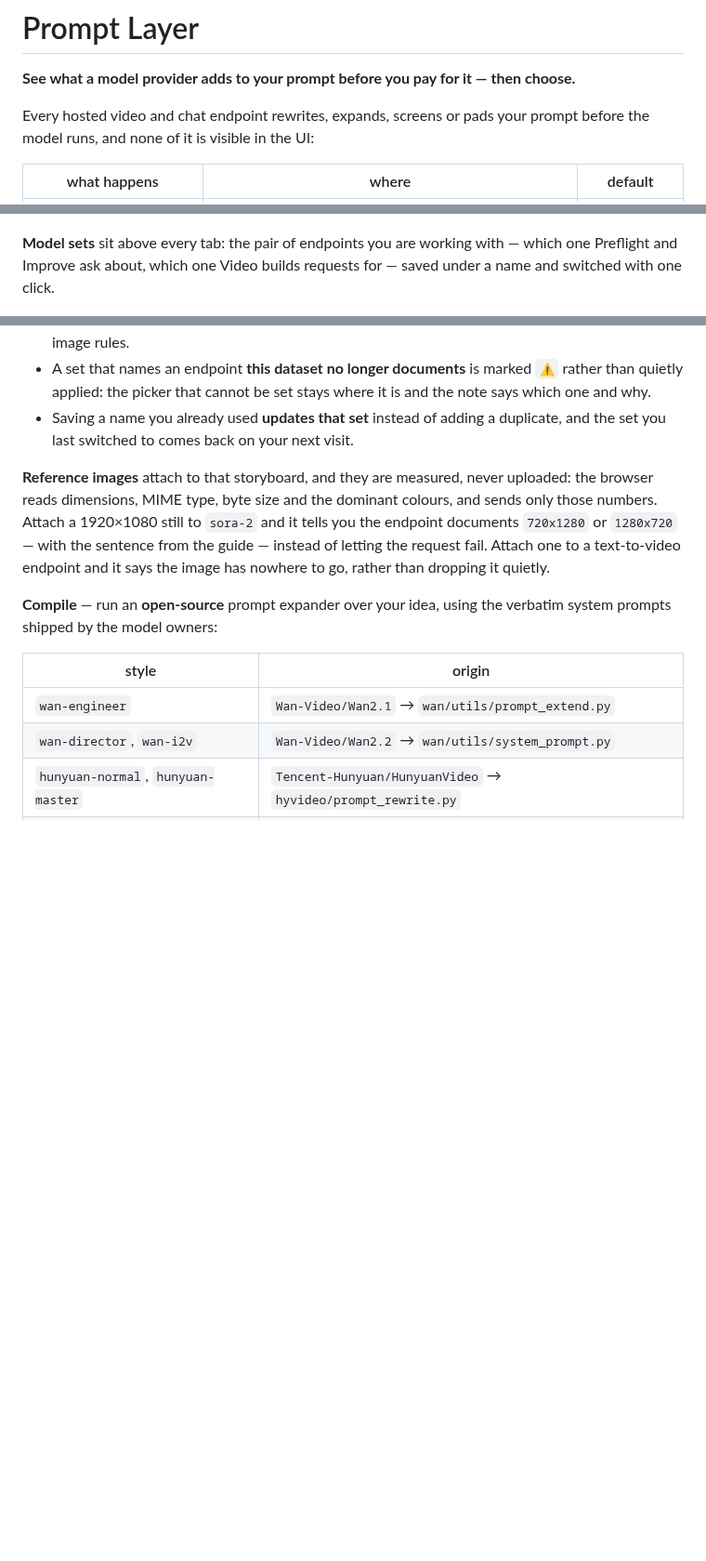
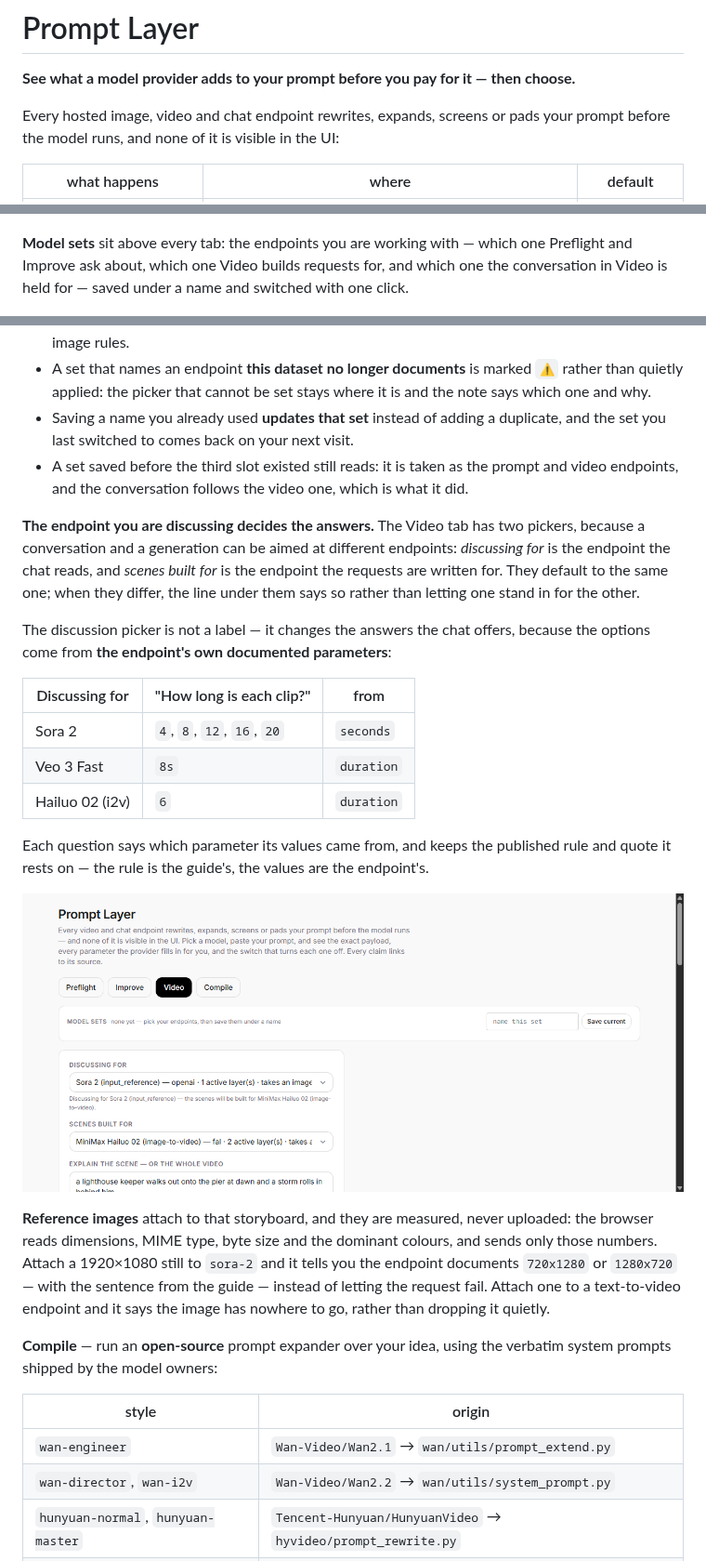
Before and after one commit to scar8969/prompt-layer, a Markdown page: README.md, 3 parts joined by grey strips. Shown at 93% size. GitHub-like rendering; pictures changed too: docs/screenshot-model-choice.png (added); blank space fills up the shorter version.

```diff
--- a/README.md
+++ b/README.md
@@ -2,7 +2,7 @@
 
 **See what a model provider adds to your prompt before you pay for it — then choose.**
 
-Every hosted video and chat endpoint rewrites, expands, screens or pads your
+Every hosted image, video and chat endpoint rewrites, expands, screens or pads your
 prompt before the model runs, and none of it is visible in the UI:
 
 | what happens | where | default |
@@ -126,9 +128,10 @@ fix. So this tab is a conversation that ends in a storyboard:
 ![Prompt Layer — the Video tab: the reading of a concept, the questions it asks, two
 scenes with their prompts, and the request each one becomes](docs/screenshot-video.png)
 
-**Model sets** sit above every tab: the pair of endpoints you are working with —
-which one Preflight and Improve ask about, which one Video builds requests for —
-saved under a name and switched with one click.
+**Model sets** sit above every tab: the endpoints you are working with — which one
+Preflight and Improve ask about, which one Video builds requests for, and which one
+the conversation in Video is held for — saved under a name and switched with one
+click.
 
 ![Prompt Layer — the model-set bar: two saved sets, the live one filled in, and the
 note saying what was applied](docs/screenshot-model-sets.png)
@@ -144,6 +147,30 @@ note saying what was applied](docs/screenshot-model-sets.png)
   note says which one and why.
 - Saving a name you already used **updates that set** instead of adding a duplicate,
   and the set you last switched to comes back on your next visit.
+- A set saved before the third slot existed still reads: it is taken as the prompt and
+  video endpoints, and the conversation follows the video one, which is what it did.
+
+**The endpoint you are discussing decides the answers.** The Video tab has two
+pickers, because a conversation and a generation can be aimed at different endpoints:
+*discussing for* is the endpoint the chat reads, and *scenes built for* is the endpoint
+the requests are written for. They default to the same one; when they differ, the line
+under them says so rather than letting one stand in for the other.
+
+The discussion picker is not a label — it changes the answers the chat offers, because
+the options come from **the endpoint's own documented parameters**:
+
+| Discussing for | "How long is each clip?" | from |
+| --- | --- | --- |
+| Sora 2 | `4`, `8`, `12`, `16`, `20` | `seconds` |
+| Veo 3 Fast | `8s` | `duration` |
+| Hailuo 02 (i2v) | `6` | `duration` |
+
+Each question says which parameter its values came from, and keeps the published rule
+and quote it rests on — the rule is the guide's, the values are the endpoint's.
+
+![Prompt Layer — the Video tab with two model pickers: discussing for Sora 2 while the
+scenes are built for Hailuo 02, and the shape question offering Sora 2's own documented
+`size` values](docs/screenshot-model-choice.png)
 
 **Reference images** attach to that storyboard, and they are measured, never
 uploaded: the browser reads dimensions, MIME type, byte size and the dominant
```
Also changed, not shown: other parts of README.md (+40 -2 lines), 7 other files.
